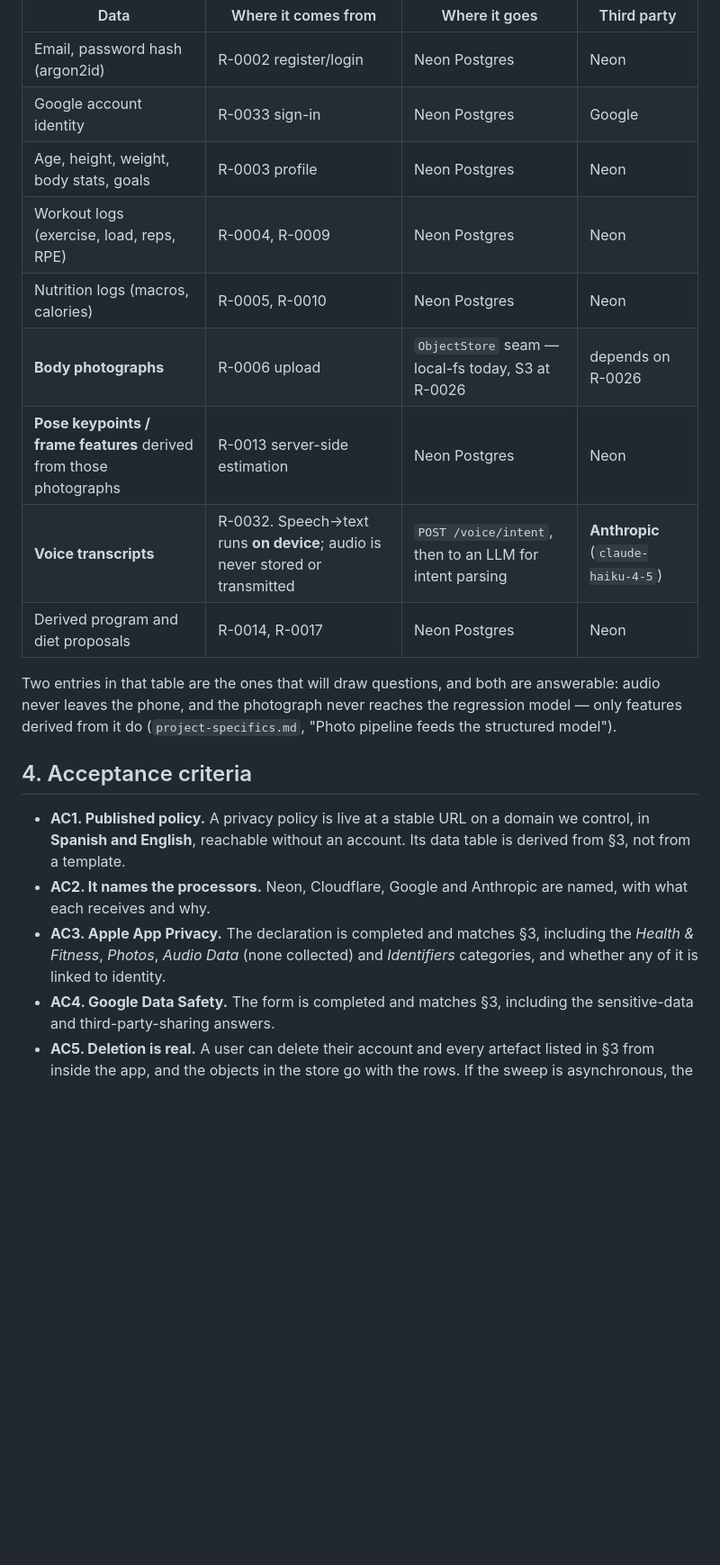
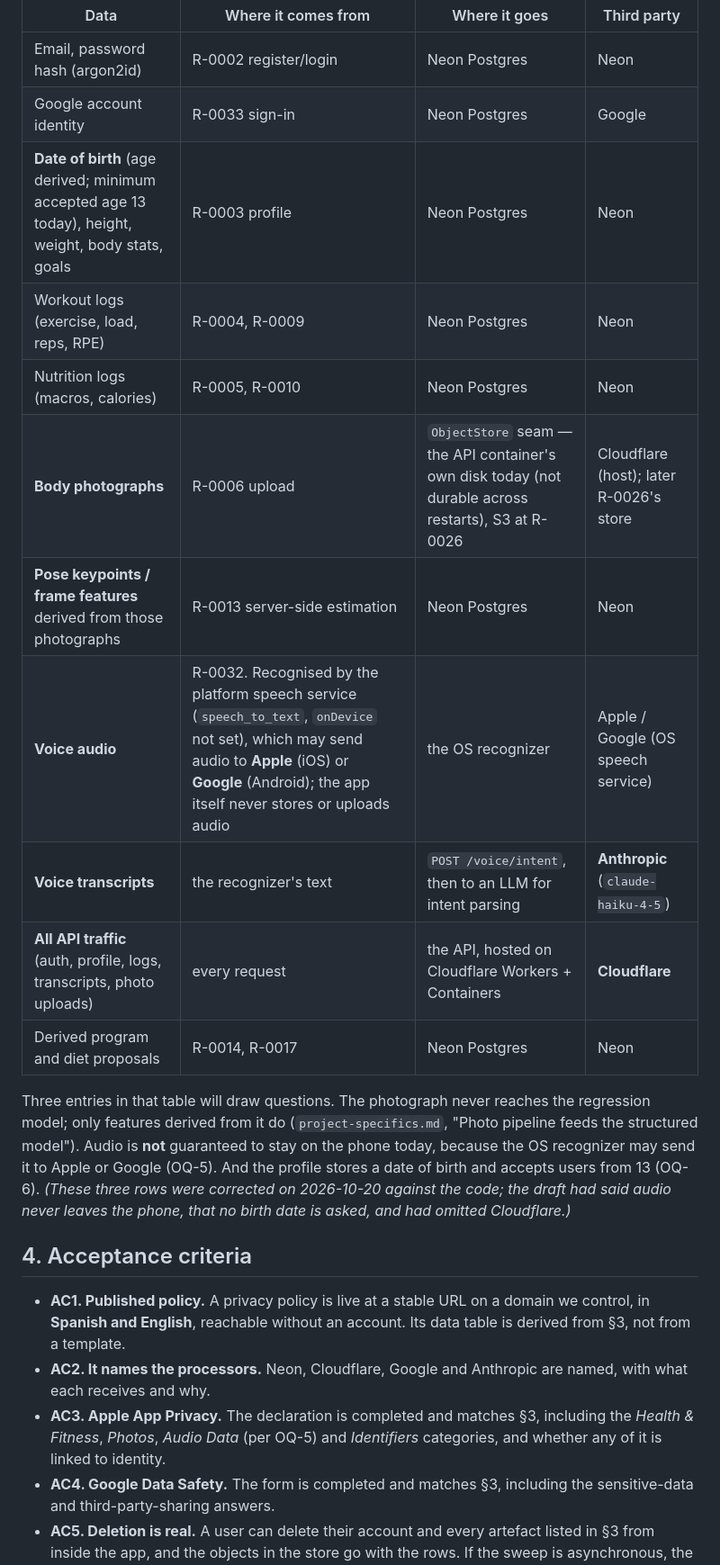
Before and after one commit to westerngazoo/sargentAI, a Markdown page: requirements/0024-privacy-and-health-data.md, the part around one of its changes. Shown at 90% size. Rendered like a GitHub page; blank space fills up the shorter version.

Commit message:
docs(R-0024): three inventory rows corrected against the code before merge
The draft's data inventory, which the privacy policy and both store forms
are to be derived from, made three claims the code contradicts:
- "Audio never leaves the phone": speech_to_text runs without onDevice, so
  the OS recognizer may send audio to Apple or Google.
- No birth date is asked: profiles store date_of_birth, and MIN_AGE is 13.
- Cloudflare is absent: it hosts the API, so every request passes through it.

Facts are corrected here. The decisions they raise (force on-device
recognition or disclose it; raise the age floor or serve 13–17) are left to
the owner as OQ-5 and OQ-6, not made in the wording. Status stays Draft.

Co-Authored-By: Claude Opus 5.5 <noreply@anthropic.com>

```diff
--- a/requirements/0024-privacy-and-health-data.md
+++ b/requirements/0024-privacy-and-health-data.md
@@ -43,18 +43,24 @@ this table; if the table is wrong the policy is wrong.
 |------|--------------------|---------------|-------------|
 | Email, password hash (argon2id) | R-0002 register/login | Neon Postgres | Neon |
 | Google account identity | R-0033 sign-in | Neon Postgres | Google |
-| Age, height, weight, body stats, goals | R-0003 profile | Neon Postgres | Neon |
+| **Date of birth** (age derived; minimum accepted age 13 today), height, weight, body stats, goals | R-0003 profile | Neon Postgres | Neon |
 | Workout logs (exercise, load, reps, RPE) | R-0004, R-0009 | Neon Postgres | Neon |
 | Nutrition logs (macros, calories) | R-0005, R-0010 | Neon Postgres | Neon |
-| **Body photographs** | R-0006 upload | `ObjectStore` seam — local-fs today, S3 at R-0026 | depends on R-0026 |
+| **Body photographs** | R-0006 upload | `ObjectStore` seam — the API container's own disk today (not durable across restarts), S3 at R-0026 | Cloudflare (host); later R-0026's store |
 | **Pose keypoints / frame features** derived from those photographs | R-0013 server-side estimation | Neon Postgres | Neon |
-| **Voice transcripts** | R-0032. Speech→text runs **on device**; audio is never stored or transmitted | `POST /voice/intent`, then to an LLM for intent parsing | **Anthropic** (`claude-haiku-4-5`) |
+| **Voice audio** | R-0032. Recognised by the platform speech service (`speech_to_text`, `onDevice` not set), which may send audio to **Apple** (iOS) or **Google** (Android); the app itself never stores or uploads audio | the OS recognizer | Apple / Google (OS speech service) |
+| **Voice transcripts** | the recognizer's text | `POST /voice/intent`, then to an LLM for intent parsing | **Anthropic** (`claude-haiku-4-5`) |
+| **All API traffic** (auth, profile, logs, transcripts, photo uploads) | every request | the API, hosted on Cloudflare Workers + Containers | **Cloudflare** |
 | Derived program and diet proposals | R-0014, R-0017 | Neon Postgres | Neon |
 
-Two entries in that table are the ones that will draw questions, and both
-are answerable: audio never leaves the phone, and the photograph never
-reaches the regression model — only features derived from it do
+Three entries in that table will draw questions. The photograph never
+reaches the regression model; only features derived from it do
 (`project-specifics.md`, "Photo pipeline feeds the structured model").
+Audio is **not** guaranteed to stay on the phone today, because the OS
+recognizer may send it to Apple or Google (OQ-5). And the profile stores a
+date of birth and accepts users from 13 (OQ-6). *(These three rows were
+corrected on 2026-10-20 against the code; the draft had said audio never
+leaves the phone, that no birth date is asked, and had omitted Cloudflare.)*
 
 ## 4. Acceptance criteria
 
@@ -64,8 +70,8 @@ reaches the regression model — only features derived from it do
 - **AC2. It names the processors.** Neon, Cloudflare, Google and Anthropic
   are named, with what each receives and why.
 - **AC3. Apple App Privacy.** The declaration is completed and matches §3,
-  including the *Health & Fitness*, *Photos*, *Audio Data* (none collected)
-  and *Identifiers* categories, and whether any of it is linked to identity.
+  including the *Health & Fitness*, *Photos*, *Audio Data* (per OQ-5) and
+  *Identifiers* categories, and whether any of it is linked to identity.
 - **AC4. Google Data Safety.** The form is completed and matches §3,
   including the sensitive-data and third-party-sharing answers.
 - **AC5. Deletion is real.** A user can delete their account and every
```
Also changed, not shown: other parts of requirements/0024-privacy-and-health-data.md (+11 -3 lines).
